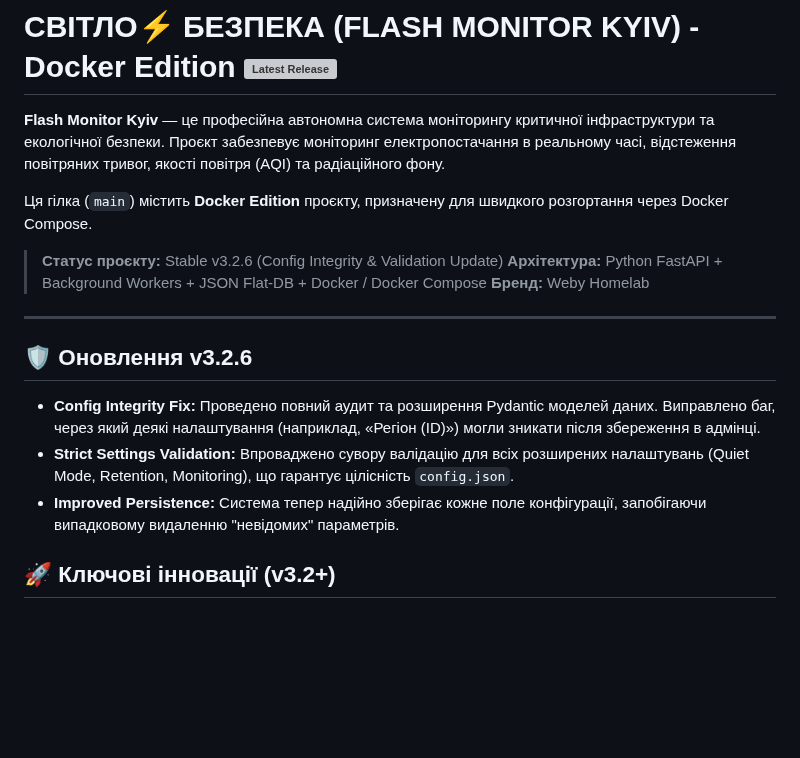
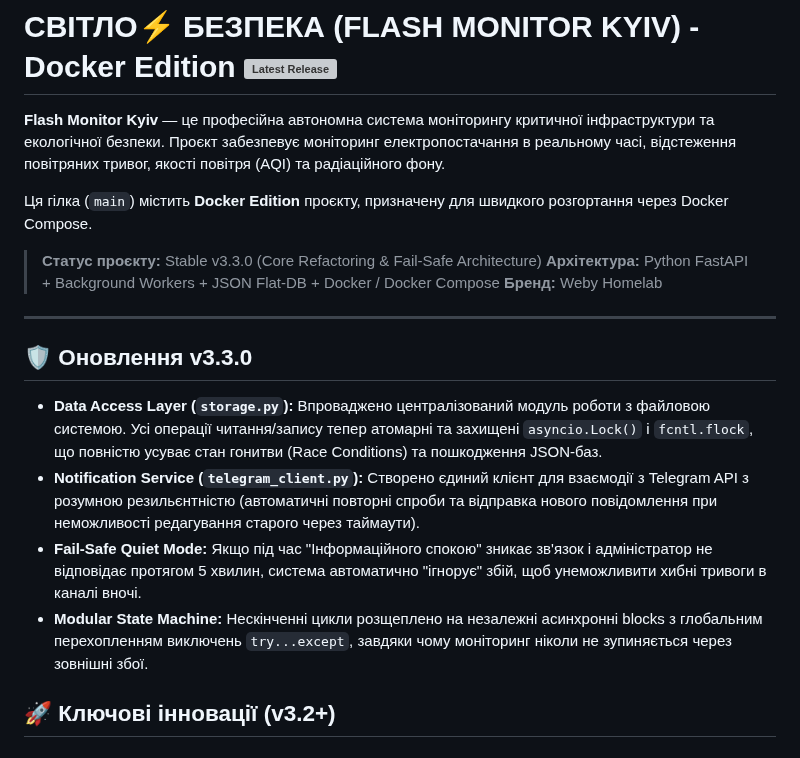
Before and after one commit to weby-homelab/flash-monitor-kyiv, a Markdown page: README.md, the part around one of its changes. GitHub-like rendering; blank space fills up the shorter version; grey boxes are pictures that could not be loaded.

Commit message:
v3.3.0: Docker Edition (Core Refactoring & Fail-Safe Architecture)

```diff
--- a/README.md
+++ b/README.md
@@ -24,16 +24,17 @@
 
 Ця гілка (`main`) містить **Docker Edition** проєкту, призначену для швидкого розгортання через Docker Compose.
 
-> **Статус проєкту:** Stable v3.2.6 (Config Integrity & Validation Update)
+> **Статус проєкту:** Stable v3.3.0 (Core Refactoring & Fail-Safe Architecture)
 > **Архітектура:** Python FastAPI + Background Workers + JSON Flat-DB + Docker / Docker Compose
 > **Бренд:** Weby Homelab
 
 ---
 
-## 🛡 Оновлення v3.2.6
-*   **Config Integrity Fix:** Проведено повний аудит та розширення Pydantic моделей даних. Виправлено баг, через який деякі налаштування (наприклад, «Регіон (ID)») могли зникати після збереження в адмінці.
-*   **Strict Settings Validation:** Впроваджено сувору валідацію для всіх розширених налаштувань (Quiet Mode, Retention, Monitoring), що гарантує цілісність `config.json`.
-*   **Improved Persistence:** Система тепер надійно зберігає кожне поле конфігурації, запобігаючи випадковому видаленню "невідомих" параметрів.
+## 🛡 Оновлення v3.3.0
+*   **Data Access Layer (`storage.py`):** Впроваджено централізований модуль роботи з файловою системою. Усі операції читання/запису тепер атомарні та захищені `asyncio.Lock()` і `fcntl.flock`, що повністю усуває стан гонитви (Race Conditions) та пошкодження JSON-баз.
+*   **Notification Service (`telegram_client.py`):** Створено єдиний клієнт для взаємодії з Telegram API з розумною резильєнтністю (автоматичні повторні спроби та відправка нового повідомлення при неможливості редагування старого через таймаути).
+*   **Fail-Safe Quiet Mode:** Якщо під час "Інформаційного спокою" зникає зв'язок і адміністратор не відповідає протягом 5 хвилин, система автоматично "ігнорує" збій, щоб унеможливити хибні тривоги в каналі вночі.
+*   **Modular State Machine:** Нескінченні цикли розщеплено на незалежні асинхронні blocks з глобальним перехопленням виключень `try...except`, завдяки чому моніторинг ніколи не зупиняється через зовнішні збої.
 
 
 ## 🚀 Ключові інновації (v3.2+)
```
Also changed, not shown: other parts of README.md (+14 -5 lines), README_ENG.md (+20 -10 lines).
